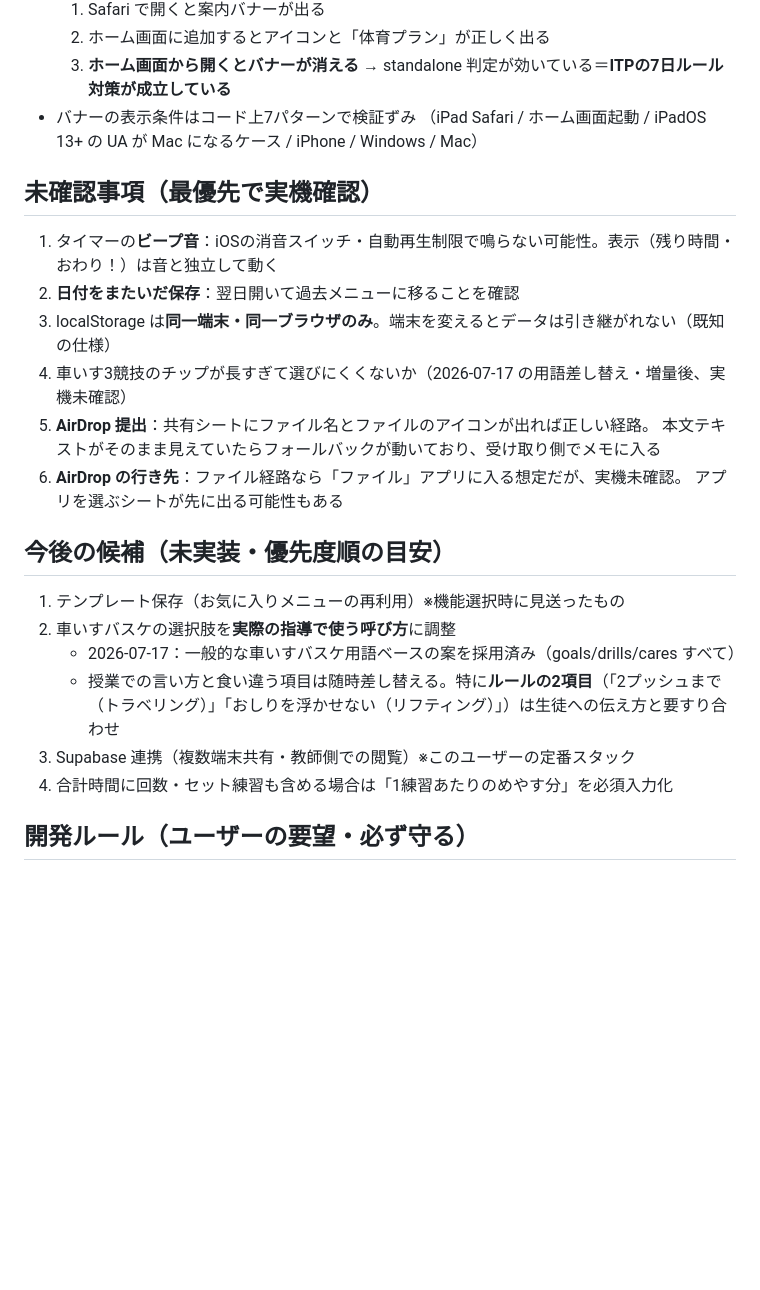
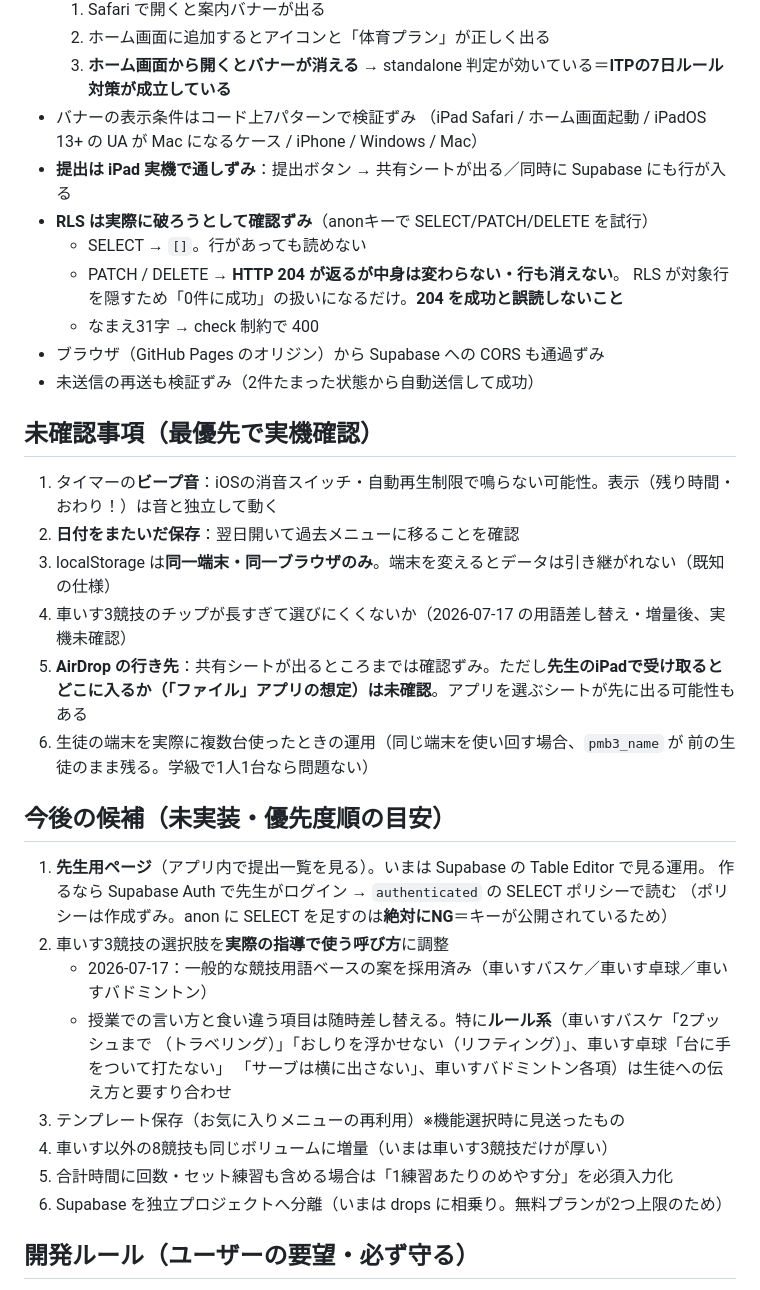
Before and after one commit to konkora780-ux/practiceplan, a Markdown page: CLAUDE.md, the part around one of its changes. Drawn GitHub-style; blank space fills up the shorter version.

Commit message:
CLAUDE.md：Supabase連携の完了と検証結果を反映
iPad実機で提出ボタン→共有シート表示＋Supabaseへの記録の両方を確認できた。

- Supabase の構成を追記（drops相乗りの理由、テーブル、RLSの考え方、
  anonにSELECTを足してはいけない理由、1000件制限）
- pmb3_pending を保存データの表に追加
- 検証結果を追記。特に「anonのPATCH/DELETEは204を返すが実際には何も起きない」
  点を明記（204を成功と誤読しないため）
- 今後の候補を更新：Supabase連携は完了、先生用ページを最優先に繰り上げ。
  車いす以外の8競技の増量、プロジェクト分離を追加
- 未確認事項に「AirDropの行き先」「端末使い回し時のpmb3_name残留」を整理

Co-Authored-By: Claude Opus 4.8 <noreply@anthropic.com>

```diff
--- a/CLAUDE.md
+++ b/CLAUDE.md
@@ -136,24 +155,38 @@ const SPORTS = {
      → standalone 判定が効いている＝**ITPの7日ルール対策が成立している**
 - バナーの表示条件はコード上7パターンで検証ずみ
   （iPad Safari / ホーム画面起動 / iPadOS 13+ の UA が Mac になるケース / iPhone / Windows / Mac）
+- **提出は iPad 実機で通しずみ**：提出ボタン → 共有シートが出る／同時に Supabase にも行が入る
+- **RLS は実際に破ろうとして確認ずみ**（anonキーで SELECT/PATCH/DELETE を試行）
+  - SELECT → `[]`。行があっても読めない
+  - PATCH / DELETE → **HTTP 204 が返るが中身は変わらない・行も消えない**。
+    RLS が対象行を隠すため「0件に成功」の扱いになるだけ。**204 を成功と誤読しないこと**
+  - なまえ31字 → check 制約で 400
+- ブラウザ（GitHub Pages のオリジン）から Supabase への CORS も通過ずみ
+- 未送信の再送も検証ずみ（2件たまった状態から自動送信して成功）
 
 ## 未確認事項（最優先で実機確認）
 1. タイマーの**ビープ音**：iOSの消音スイッチ・自動再生制限で鳴らない可能性。表示（残り時間・おわり！）は音と独立して動く
 2. **日付をまたいだ保存**：翌日開いて過去メニューに移ることを確認
 3. localStorage は**同一端末・同一ブラウザのみ**。端末を変えるとデータは引き継がれない（既知の仕様）
 4. 車いす3競技のチップが長すぎて選びにくくないか（2026-07-17 の用語差し替え・増量後、実機未確認）
-5. **AirDrop 提出**：共有シートにファイル名とファイルのアイコンが出れば正しい経路。
-   本文テキストがそのまま見えていたらフォールバックが動いており、受け取り側でメモに入る
-6. **AirDrop の行き先**：ファイル経路なら「ファイル」アプリに入る想定だが、実機未確認。
-   アプリを選ぶシートが先に出る可能性もある
+5. **AirDrop の行き先**：共有シートが出るところまでは確認ずみ。ただし**先生のiPadで受け取ると
+   どこに入るか（「ファイル」アプリの想定）は未確認**。アプリを選ぶシートが先に出る可能性もある
+6. 生徒の端末を実際に複数台使ったときの運用（同じ端末を使い回す場合、`pmb3_name` が
+   前の生徒のまま残る。学級で1人1台なら問題ない）
 
 ## 今後の候補（未実装・優先度順の目安）
-1. テンプレート保存（お気に入りメニューの再利用）※機能選択時に見送ったもの
-2. 車いすバスケの選択肢を**実際の指導で使う呼び方**に調整
-   - 2026-07-17：一般的な車いすバスケ用語ベースの案を採用済み（goals/drills/cares すべて）
-   - 授業での言い方と食い違う項目は随時差し替える。特に**ルールの2項目**（「2プッシュまで（トラベリング）」「おしりを浮かせない（リフティング）」）は生徒への伝え方と要すり合わせ
-3. Supabase 連携（複数端末共有・教師側での閲覧）※このユーザーの定番スタック
-4. 合計時間に回数・セット練習も含める場合は「1練習あたりのめやす分」を必須入力化
+1. **先生用ページ**（アプリ内で提出一覧を見る）。いまは Supabase の Table Editor で見る運用。
+   作るなら Supabase Auth で先生がログイン → `authenticated` の SELECT ポリシーで読む
+   （ポリシーは作成ずみ。anon に SELECT を足すのは**絶対にNG**＝キーが公開されているため）
+2. 車いす3競技の選択肢を**実際の指導で使う呼び方**に調整
+   - 2026-07-17：一般的な競技用語ベースの案を採用済み（車いすバスケ／車いす卓球／車いすバドミントン）
+   - 授業での言い方と食い違う項目は随時差し替える。特に**ルール系**（車いすバスケ「2プッシュまで
+     （トラベリング）」「おしりを浮かせない（リフティング）」、車いす卓球「台に手をついて打たない」
+     「サーブは横に出さない」、車いすバドミントン各項）は生徒への伝え方と要すり合わせ
+3. テンプレート保存（お気に入りメニューの再利用）※機能選択時に見送ったもの
+4. 車いす以外の8競技も同じボリュームに増量（いまは車いす3競技だけが厚い）
+5. 合計時間に回数・セット練習も含める場合は「1練習あたりのめやす分」を必須入力化
+6. Supabase を独立プロジェクトへ分離（いまは drops に相乗り。無料プランが2つ上限のため）
 
 ## 開発ルール（ユーザーの要望・必ず守る）
 - 応答・コメントはすべて日本語。専門用語にはかみ砕いた補足
```
Also changed, not shown: other parts of CLAUDE.md (+19 -0 lines).
